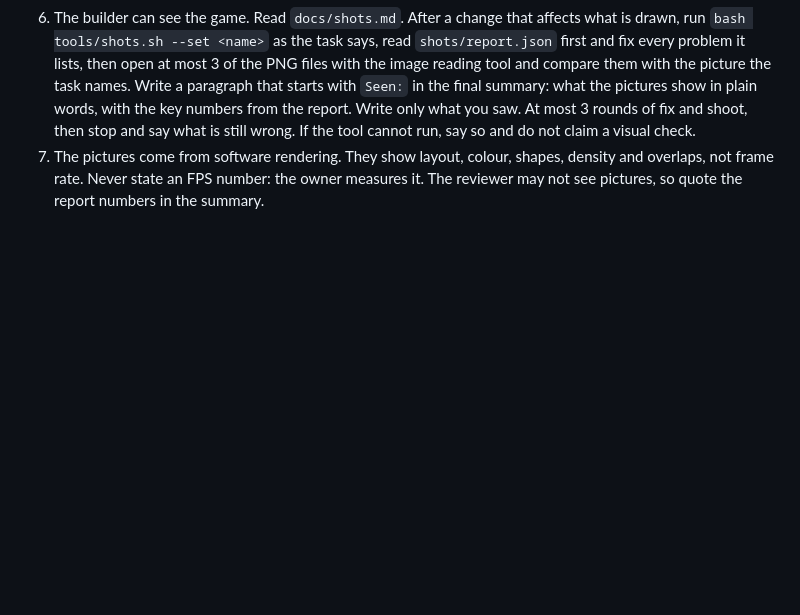
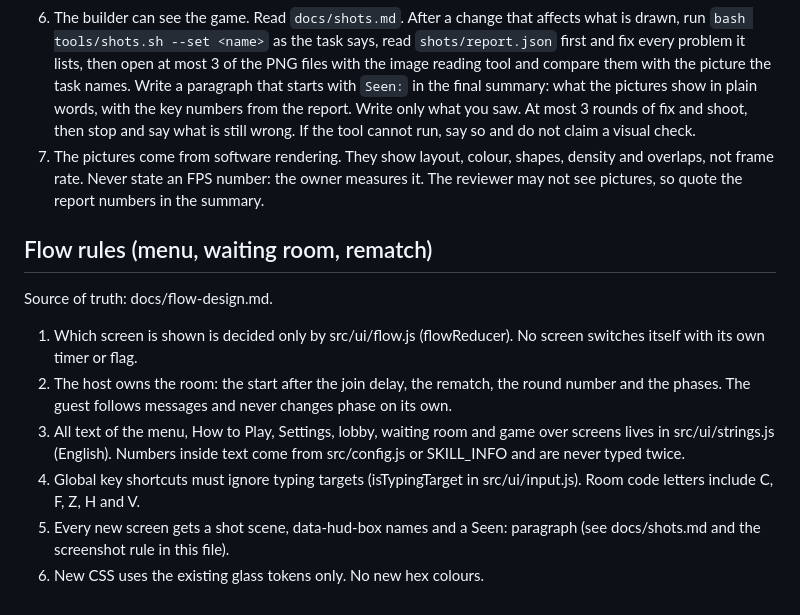
Before and after one commit to garoldnguyen/gomoku-tales, a Markdown page: AGENTS.md, the part around the change. GitHub-like rendering; blank space fills up the shorter version.

Commit message:
docs: add flow design and 7 Flow v1 tasks (menu, waiting room, rematch)

```diff
--- a/AGENTS.md
+++ b/AGENTS.md
@@ -69,3 +69,14 @@ Read `docs/art-direction-v3-1.md` before any work in `src/render3d` or `src/ui`.
 6. The builder can see the game. Read `docs/shots.md`. After a change that affects what is drawn, run `bash tools/shots.sh --set <name>` as the task says, read `shots/report.json` first and fix every problem it lists, then open at most 3 of the PNG files with the image reading tool and compare them with the picture the task names. Write a paragraph that starts with `Seen:` in the final summary: what the pictures show in plain words, with the key numbers from the report. Write only what you saw. At most 3 rounds of fix and shoot, then stop and say what is still wrong. If the tool cannot run, say so and do not claim a visual check.
 7. The pictures come from software rendering. They show layout, colour, shapes, density and overlaps, not frame rate. Never state an FPS number: the owner measures it. The reviewer may not see pictures, so quote the report numbers in the summary.
 <!-- /GOMOKU-V31-FOREST -->
+
+<!-- GOMOKU-FLOW-V1 -->
+## Flow rules (menu, waiting room, rematch)
+Source of truth: docs/flow-design.md.
+1. Which screen is shown is decided only by src/ui/flow.js (flowReducer). No screen switches itself with its own timer or flag.
+2. The host owns the room: the start after the join delay, the rematch, the round number and the phases. The guest follows messages and never changes phase on its own.
+3. All text of the menu, How to Play, Settings, lobby, waiting room and game over screens lives in src/ui/strings.js (English). Numbers inside text come from src/config.js or SKILL_INFO and are never typed twice.
+4. Global key shortcuts must ignore typing targets (isTypingTarget in src/ui/input.js). Room code letters include C, F, Z, H and V.
+5. Every new screen gets a shot scene, data-hud-box names and a Seen: paragraph (see docs/shots.md and the screenshot rule in this file).
+6. New CSS uses the existing glass tokens only. No new hex colours.
+<!-- /GOMOKU-FLOW-V1 -->
```
Also changed, not shown: CLAUDE.md (+11 -0 lines), docs/flow-design.md (added, +200 -0 lines).
